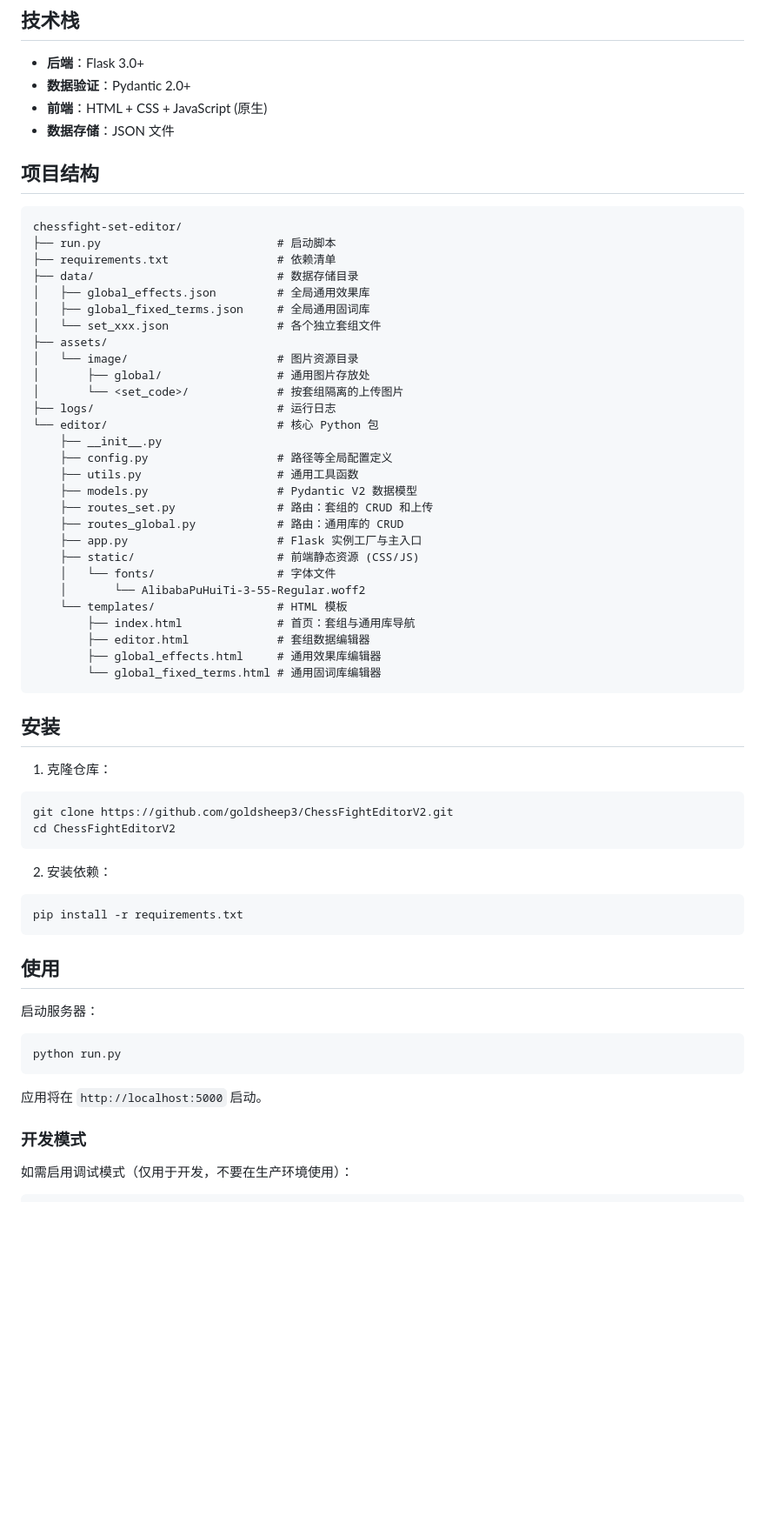
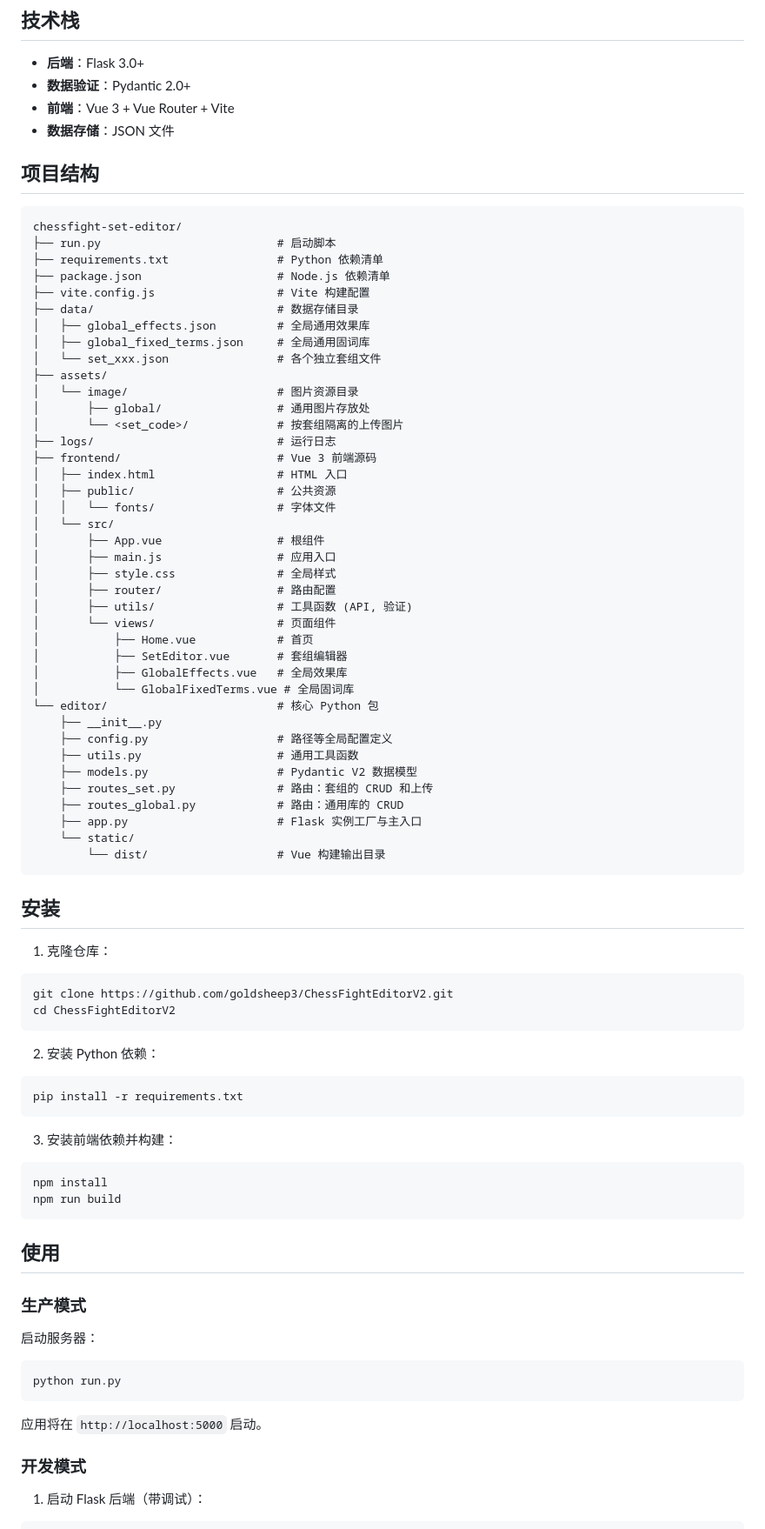
Before and after one commit to goldsheep3/ChessFightEditorV2, a Markdown page: README.md, the part around one of its changes. Shown at 87% size. Rendered like a GitHub page; blank space fills up the shorter version.

Commit message:
Update README with Vue 3 information and usage instructions
Co-authored-by: goldsheep3 <80096970+goldsheep3@users.noreply.github.com>

````diff
--- a/README.md
+++ b/README.md
@@ -14,7 +14,7 @@
 
 - **后端**：Flask 3.0+
 - **数据验证**：Pydantic 2.0+
-- **前端**：HTML + CSS + JavaScript (原生)
+- **前端**：Vue 3 + Vue Router + Vite
 - **数据存储**：JSON 文件
 
 ## 项目结构
@@ -22,7 +22,9 @@
 ```
 chessfight-set-editor/
 ├── run.py                          # 启动脚本
-├── requirements.txt                # 依赖清单
+├── requirements.txt                # Python 依赖清单
+├── package.json                    # Node.js 依赖清单
+├── vite.config.js                  # Vite 构建配置
 ├── data/                           # 数据存储目录
 │   ├── global_effects.json         # 全局通用效果库
 │   ├── global_fixed_terms.json     # 全局通用固词库
@@ -32,6 +34,21 @@ chessfight-set-editor/
 │       ├── global/                 # 通用图片存放处
 │       └── <set_code>/             # 按套组隔离的上传图片
 ├── logs/                           # 运行日志
+├── frontend/                       # Vue 3 前端源码
+│   ├── index.html                  # HTML 入口
+│   ├── public/                     # 公共资源
+│   │   └── fonts/                  # 字体文件
+│   └── src/
+│       ├── App.vue                 # 根组件
+│       ├── main.js                 # 应用入口
+│       ├── style.css               # 全局样式
+│       ├── router/                 # 路由配置
+│       ├── utils/                  # 工具函数 (API, 验证)
+│       └── views/                  # 页面组件
+│           ├── Home.vue            # 首页
+│           ├── SetEditor.vue       # 套组编辑器
+│           ├── GlobalEffects.vue   # 全局效果库
+│           └── GlobalFixedTerms.vue # 全局固词库
 └── editor/                         # 核心 Python 包
     ├── __init__.py
     ├── config.py                   # 路径等全局配置定义
@@ -40,14 +57,8 @@ chessfight-set-editor/
     ├── routes_set.py               # 路由：套组的 CRUD 和上传
     ├── routes_global.py            # 路由：通用库的 CRUD
     ├── app.py                      # Flask 实例工厂与主入口
-    ├── static/                     # 前端静态资源 (CSS/JS)
-    │   └── fonts/                  # 字体文件
-    │       └── AlibabaPuHuiTi-3-55-Regular.woff2
-    └── templates/                  # HTML 模板
-        ├── index.html              # 首页：套组与通用库导航
-        ├── editor.html             # 套组数据编辑器
-        ├── global_effects.html     # 通用效果库编辑器
-        └── global_fixed_terms.html # 通用固词库编辑器
+    └── static/
+        └── dist/                   # Vue 构建输出目录
 ```
 
 ## 安装
@@ -58,12 +69,20 @@ git clone https://github.com/goldsheep3/ChessFightEditorV2.git
 cd ChessFightEditorV2
 ```
 
-2. 安装依赖：
+2. 安装 Python 依赖：
 ```bash
 pip install -r requirements.txt
 ```
 
+3. 安装前端依赖并构建：
+```bash
+npm install
+npm run build
+```
+
 ## 使用
+
+### 生产模式
 
 启动服务器：
 ```bash
@@ -74,5 +93,5 @@ python run.py
 
 ### 开发模式
 
-如需启用调试模式（仅用于开发，不要在生产环境使用）：
+1. 启动 Flask 后端（带调试）：
 ```bash
````
Also changed, not shown: other parts of README.md (+24 -0 lines).
